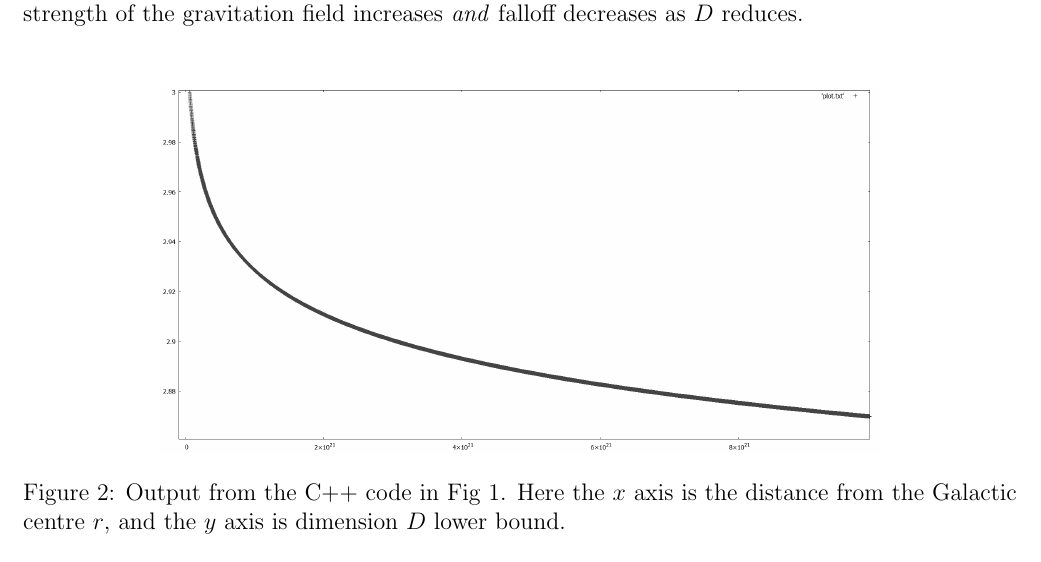
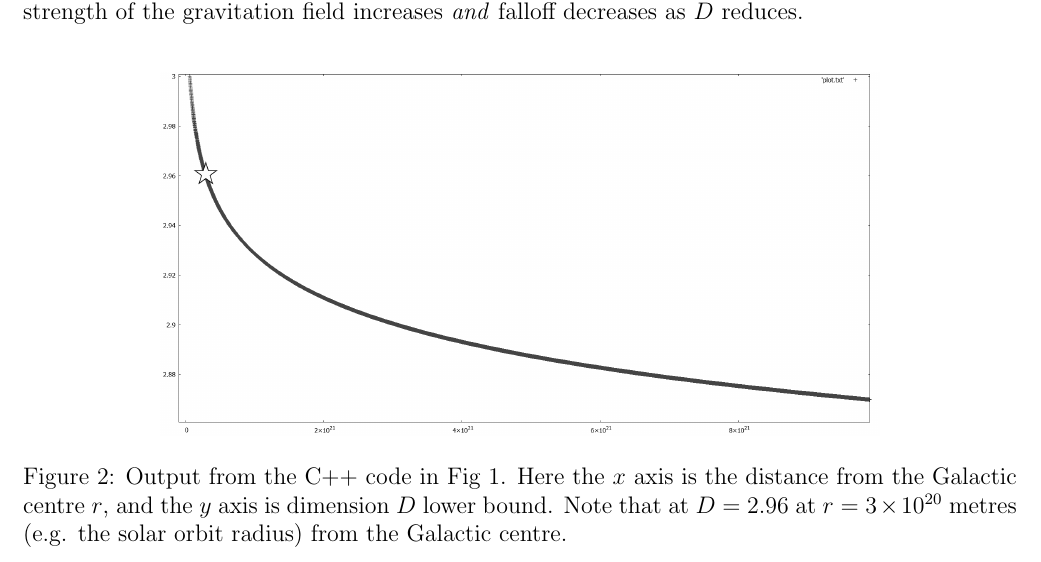
Before and after one commit to sjhalayka/papers, a LaTeX paper (review/bezier_escape.tex): part of page 4 of 6, cut so that both start at the same text. Compiled offline with pdfLaTeX.

Commit message:
Add files via upload

```diff
--- a/review/bezier_escape.tex
+++ b/review/bezier_escape.tex
@@ -210,7 +210,9 @@ Note that where $D < 3$ that $D$ is the lower bound, and that the value of $D$ w
 \centering
   \includegraphics[width = 5 in]{dimension_graph.png}
   \caption{ Output from the C++ code in Fig 1.
-Here the $x$ axis is the distance from the Galactic centre $r$, and the $y$ axis is dimension $D$ lower bound.}
+Here the $x$ axis is the distance from the Galactic centre $r$, and the $y$ axis is dimension $D$ lower bound.
+Note that at $D = 2.96$ at $r = 3 \times 10^{20}$ metres (e.g. the solar orbit radius) from the Galactic centre.
+}
 \end{figure}
 
 
```
Also changed, not shown: review/bezier_escape.pdf, review/dimension_graph.png.
